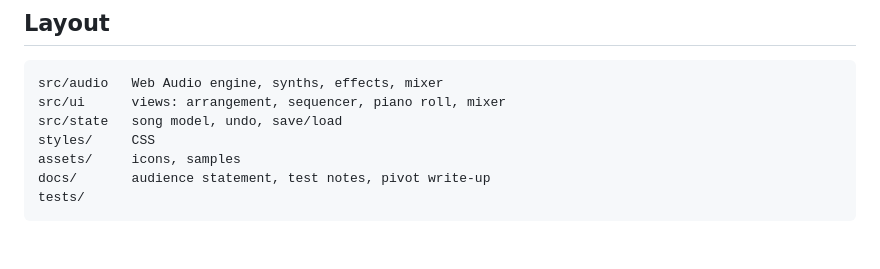
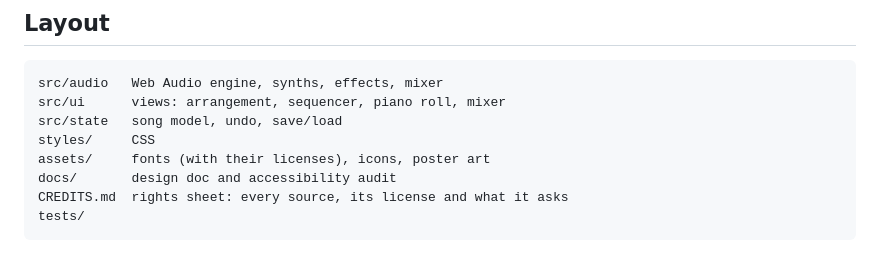
Before and after one commit to soapiessoapies/mpwav, a Markdown page: README.md, the part around the change. Drawn GitHub-style.

````diff
--- a/README.md
+++ b/README.md
@@ -83,7 +83,8 @@ src/audio   Web Audio engine, synths, effects, mixer
 src/ui      views: arrangement, sequencer, piano roll, mixer
 src/state   song model, undo, save/load
 styles/     CSS
-assets/     icons, samples
-docs/       audience statement, test notes, pivot write-up
+assets/     fonts (with their licenses), icons, poster art
+docs/       design doc and accessibility audit
+CREDITS.md  rights sheet: every source, its license and what it asks
 tests/
 ```
````
Also changed, not shown: CREDITS.md (added, +83 -0 lines).
